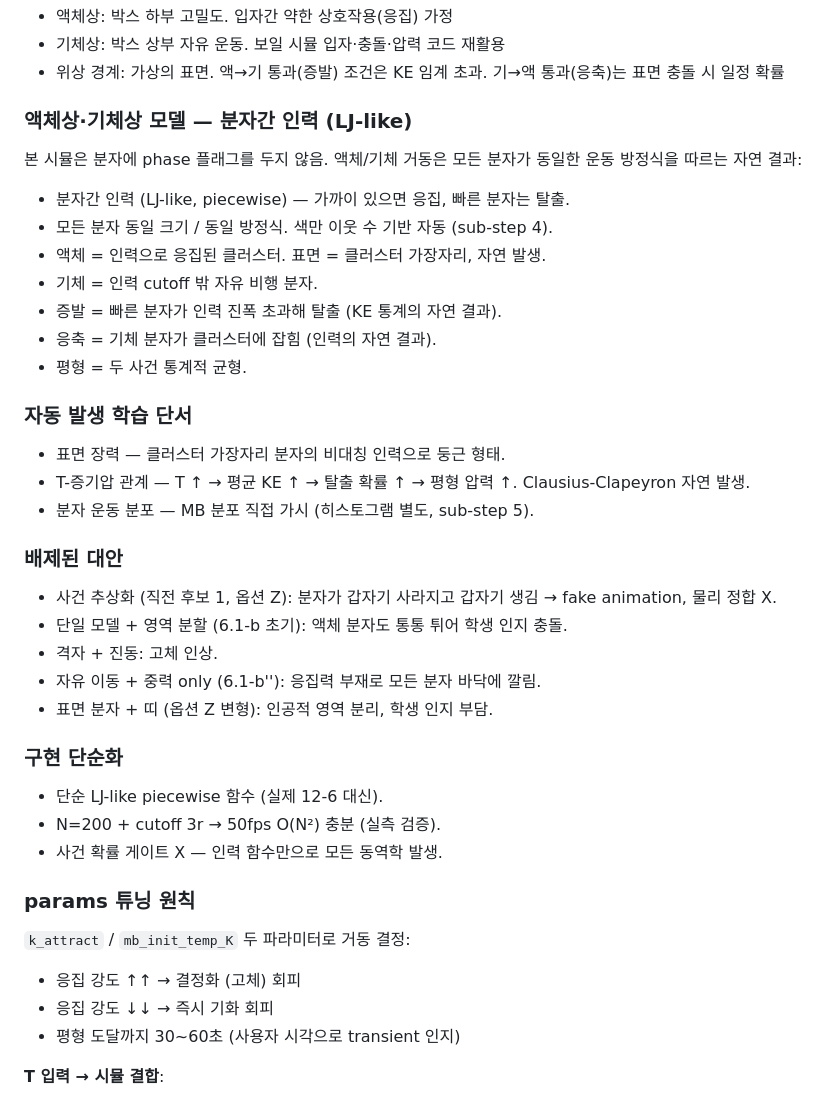
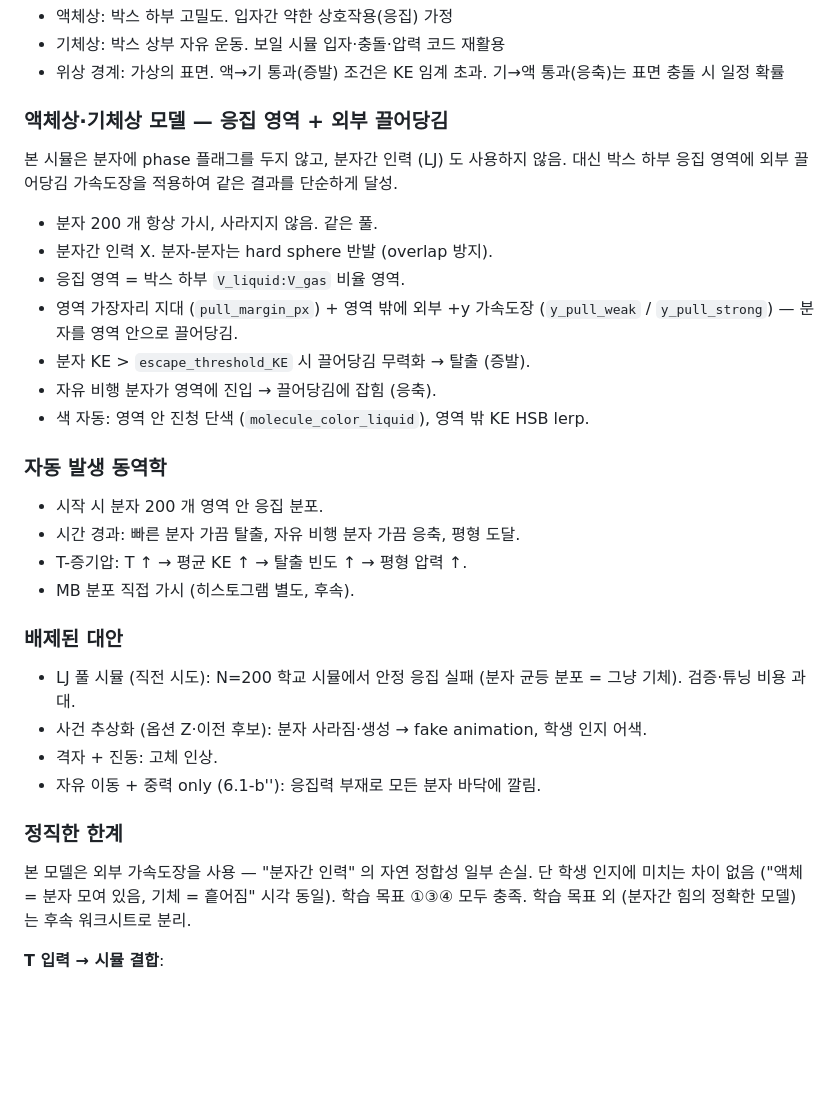
Before and after one commit to police6980/pchem-lab-project, a Markdown page: docs/17-vapor-design.md, the part around the change. Drawn GitHub-style; blank space fills up the shorter version.

Commit message:
docs(design): redesign to cohesion zone model, drop LJ approach — vapor §6
- §6 액체상·기체상 모델 sub-section 본문 전면 재작성 — 응집 영역 + 외부 끌어당김 가속도장 모델
- 4개 sub-section 신규: 본문 / 자동 발생 동역학 / 배제된 대안 (LJ 풀 시뮬·사건 추상화·격자·자유낙하 모두) / 정직한 한계 (외부 가속도장 = 분자간 인력 자연 정합성 일부 손실 인정, 학생 인지엔 차이 없음)
- LJ 모델 폐기 사유 명시 (N=200 학교 시뮬 안정 응집 실패)

```diff
--- a/docs/17-vapor-design.md
+++ b/docs/17-vapor-design.md
@@ -124,44 +124,35 @@ MVP 외 후속 트랙 학습 목표:
 - 기체상: 박스 상부 자유 운동. 보일 시뮬 입자·충돌·압력 코드 재활용
 - 위상 경계: 가상의 표면. 액→기 통과(증발) 조건은 KE 임계 초과. 기→액 통과(응축)는 표면 충돌 시 일정 확률
 
-### 액체상·기체상 모델 — 분자간 인력 (LJ-like)
+### 액체상·기체상 모델 — 응집 영역 + 외부 끌어당김
 
-본 시뮬은 분자에 phase 플래그를 두지 않음. 액체/기체 거동은 모든 분자가 동일한 운동 방정식을 따르는 자연 결과:
+본 시뮬은 분자에 phase 플래그를 두지 않고, 분자간 인력 (LJ) 도 사용하지 않음. 대신 박스 하부 응집 영역에 외부 끌어당김 가속도장을 적용하여 같은 결과를 단순하게 달성.
 
-- 분자간 인력 (LJ-like, piecewise) — 가까이 있으면 응집, 빠른 분자는 탈출.
-- 모든 분자 동일 크기 / 동일 방정식. 색만 이웃 수 기반 자동 (sub-step 4).
-- 액체 = 인력으로 응집된 클러스터. 표면 = 클러스터 가장자리, 자연 발생.
-- 기체 = 인력 cutoff 밖 자유 비행 분자.
-- 증발 = 빠른 분자가 인력 진폭 초과해 탈출 (KE 통계의 자연 결과).
-- 응축 = 기체 분자가 클러스터에 잡힘 (인력의 자연 결과).
-- 평형 = 두 사건 통계적 균형.
+- 분자 200 개 항상 가시, 사라지지 않음. 같은 풀.
+- 분자간 인력 X. 분자-분자는 hard sphere 반발 (overlap 방지).
+- 응집 영역 = 박스 하부 `V_liquid:V_gas` 비율 영역.
+- 영역 가장자리 지대 (`pull_margin_px`) + 영역 밖에 외부 +y 가속도장 (`y_pull_weak` / `y_pull_strong`) — 분자를 영역 안으로 끌어당김.
+- 분자 KE > `escape_threshold_KE` 시 끌어당김 무력화 → 탈출 (증발).
+- 자유 비행 분자가 영역에 진입 → 끌어당김에 잡힘 (응축).
+- 색 자동: 영역 안 진청 단색 (`molecule_color_liquid`), 영역 밖 KE HSB lerp.
 
-### 자동 발생 학습 단서
+### 자동 발생 동역학
 
-- 표면 장력 — 클러스터 가장자리 분자의 비대칭 인력으로 둥근 형태.
-- T-증기압 관계 — T ↑ → 평균 KE ↑ → 탈출 확률 ↑ → 평형 압력 ↑. Clausius-Clapeyron 자연 발생.
-- 분자 운동 분포 — MB 분포 직접 가시 (히스토그램 별도, sub-step 5).
+- 시작 시 분자 200 개 영역 안 응집 분포.
+- 시간 경과: 빠른 분자 가끔 탈출, 자유 비행 분자 가끔 응축, 평형 도달.
+- T-증기압: T ↑ → 평균 KE ↑ → 탈출 빈도 ↑ → 평형 압력 ↑.
+- MB 분포 직접 가시 (히스토그램 별도, 후속).
 
 ### 배제된 대안
 
-- 사건 추상화 (직전 후보 1, 옵션 Z): 분자가 갑자기 사라지고 갑자기 생김 → fake animation, 물리 정합 X.
-- 단일 모델 + 영역 분할 (6.1-b 초기): 액체 분자도 통통 튀어 학생 인지 충돌.
+- LJ 풀 시뮬 (직전 시도): N=200 학교 시뮬에서 안정 응집 실패 (분자 균등 분포 = 그냥 기체). 검증·튜닝 비용 과대.
+- 사건 추상화 (옵션 Z·이전 후보): 분자 사라짐·생성 → fake animation, 학생 인지 어색.
 - 격자 + 진동: 고체 인상.
 - 자유 이동 + 중력 only (6.1-b''): 응집력 부재로 모든 분자 바닥에 깔림.
-- 표면 분자 + 띠 (옵션 Z 변형): 인공적 영역 분리, 학생 인지 부담.
 
-### 구현 단순화
+### 정직한 한계
 
-- 단순 LJ-like piecewise 함수 (실제 12-6 대신).
-- N=200 + cutoff 3r → 50fps O(N²) 충분 (실측 검증).
-- 사건 확률 게이트 X — 인력 함수만으로 모든 동역학 발생.
-
-### params 튜닝 원칙
-
-`k_attract` / `mb_init_temp_K` 두 파라미터로 거동 결정:
-- 응집 강도 ↑↑ → 결정화 (고체) 회피
-- 응집 강도 ↓↓ → 즉시 기화 회피
-- 평형 도달까지 30~60초 (사용자 시각으로 transient 인지)
+본 모델은 외부 가속도장을 사용 — "분자간 인력" 의 자연 정합성 일부 손실. 단 학생 인지에 미치는 차이 없음 ("액체 = 분자 모여 있음, 기체 = 흩어짐" 시각 동일). 학습 목표 ①③④ 모두 충족. 학습 목표 외 (분자간 힘의 정확한 모델) 는 후속 워크시트로 분리.
 
 **T 입력 → 시뮬 결합**:
 - 수조 T → 액체상 입자 평균 KE → MB 분포 꼬리 비율 변동
```
